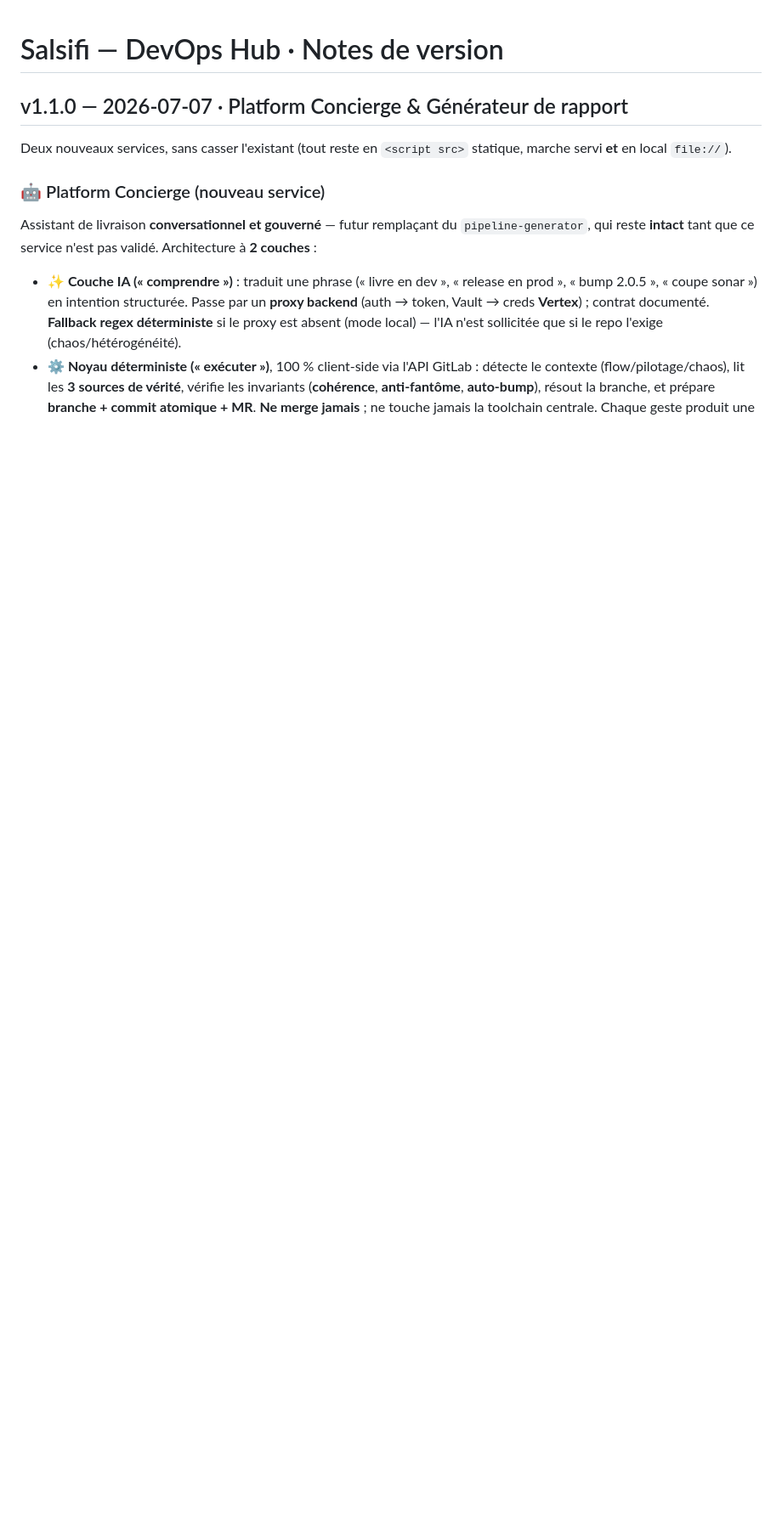
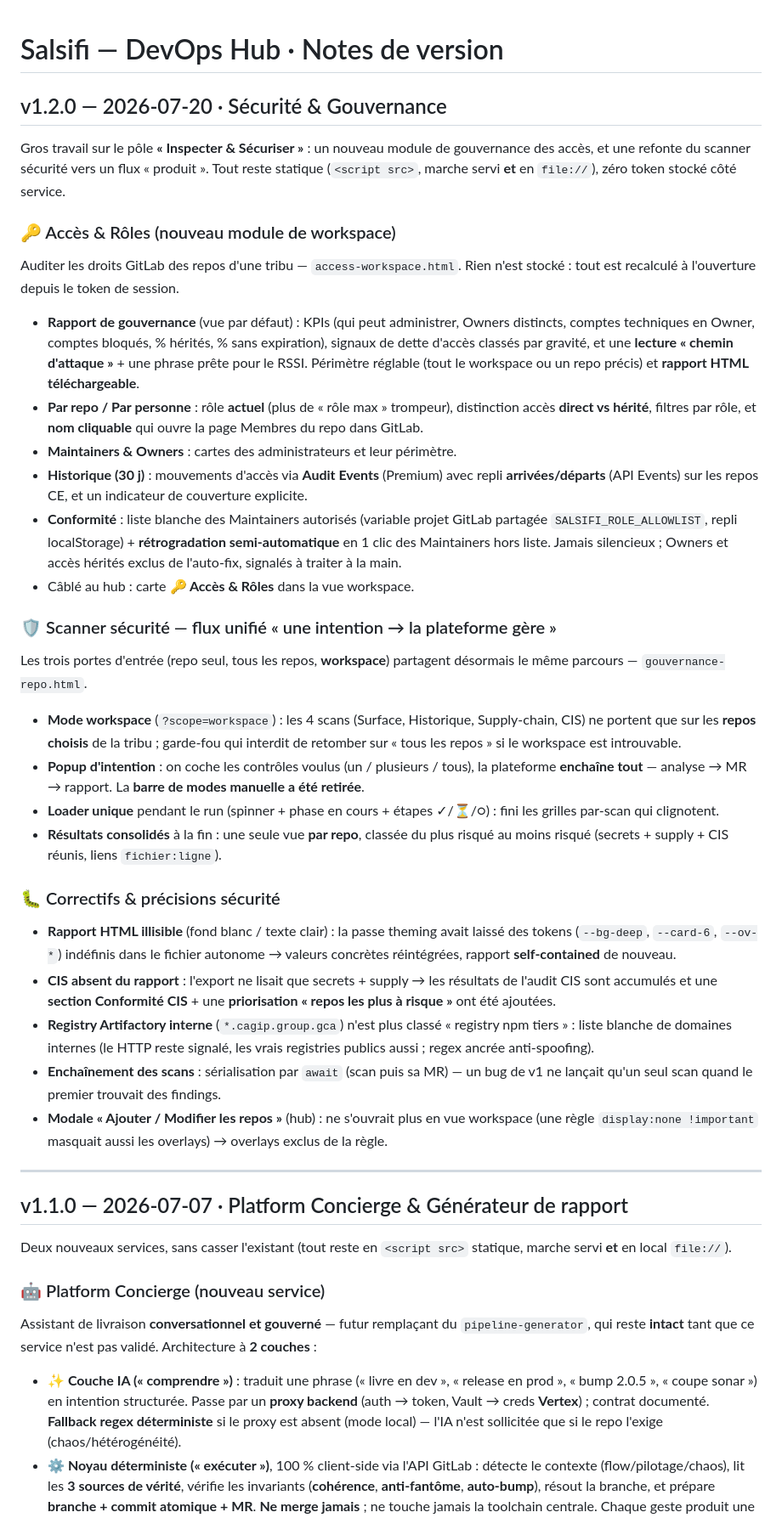
Before and after one commit to ivguenyp123/Salsifi, a Markdown page: RELEASE_NOTES.md, the part around the change. Shown at 85% size. Rendered like a GitHub page; blank space fills up the shorter version.

Commit message:
docs(release-notes): v1.2.0 — Sécurité & Gouvernance
Ajout de l'entrée v1.2.0 : module Accès & Rôles, flux unifié du scanner
sécurité (intention → loader → résultats consolidés par repo), mode
workspace, et les correctifs sécurité (rapport lisible + CIS, registry
interne, enchaînement des scans, modale repos).

Co-Authored-By: Claude Opus 4.8 <noreply@anthropic.com>
Claude-Session: https://claude.ai/code/session_01QeMMpjJDZXTB1YjEUnM3J1

```diff
--- a/RELEASE_NOTES.md
+++ b/RELEASE_NOTES.md
@@ -1,4 +1,69 @@
 # Salsifi — DevOps Hub · Notes de version
+
+## v1.2.0 — 2026-07-20 · Sécurité & Gouvernance
+
+Gros travail sur le pôle **« Inspecter & Sécuriser »** : un nouveau module de
+gouvernance des accès, et une refonte du scanner sécurité vers un flux
+« produit ». Tout reste statique (`<script src>`, marche servi **et** en
+`file://`), zéro token stocké côté service.
+
+### 🔑 Accès & Rôles (nouveau module de workspace)
+
+Auditer les droits GitLab des repos d'une tribu — `access-workspace.html`.
+Rien n'est stocké : tout est recalculé à l'ouverture depuis le token de session.
+
+- **Rapport de gouvernance** (vue par défaut) : KPIs (qui peut administrer,
+  Owners distincts, comptes techniques en Owner, comptes bloqués, % hérités,
+  % sans expiration), signaux de dette d'accès classés par gravité, et une
+  **lecture « chemin d'attaque »** + une phrase prête pour le RSSI. Périmètre
+  réglable (tout le workspace ou un repo précis) et **rapport HTML téléchargeable**.
+- **Par repo / Par personne** : rôle **actuel** (plus de « rôle max » trompeur),
+  distinction accès **direct vs hérité**, filtres par rôle, et **nom cliquable**
+  qui ouvre la page Membres du repo dans GitLab.
+- **Maintainers & Owners** : cartes des administrateurs et leur périmètre.
+- **Historique (30 j)** : mouvements d'accès via **Audit Events** (Premium) avec
+  repli **arrivées/départs** (API Events) sur les repos CE, et un indicateur de
+  couverture explicite.
+- **Conformité** : liste blanche des Maintainers autorisés (variable projet
+  GitLab partagée `SALSIFI_ROLE_ALLOWLIST`, repli localStorage) + **rétrogradation
+  semi-automatique** en 1 clic des Maintainers hors liste. Jamais silencieux ;
+  Owners et accès hérités exclus de l'auto-fix, signalés à traiter à la main.
+- Câblé au hub : carte **🔑 Accès & Rôles** dans la vue workspace.
+
+### 🛡️ Scanner sécurité — flux unifié « une intention → la plateforme gère »
+
+Les trois portes d'entrée (repo seul, tous les repos, **workspace**) partagent
+désormais le même parcours — `gouvernance-repo.html`.
+
+- **Mode workspace** (`?scope=workspace`) : les 4 scans (Surface, Historique,
+  Supply-chain, CIS) ne portent que sur les **repos choisis** de la tribu ; garde-fou
+  qui interdit de retomber sur « tous les repos » si le workspace est introuvable.
+- **Popup d'intention** : on coche les contrôles voulus (un / plusieurs / tous),
+  la plateforme **enchaîne tout** — analyse → MR → rapport. La **barre de modes
+  manuelle a été retirée**.
+- **Loader unique** pendant le run (spinner + phase en cours + étapes ✓/⏳/○) :
+  fini les grilles par-scan qui clignotent.
+- **Résultats consolidés** à la fin : une seule vue **par repo**, classée du plus
+  risqué au moins risqué (secrets + supply + CIS réunis, liens `fichier:ligne`).
+
+### 🐛 Correctifs & précisions sécurité
+
+- **Rapport HTML illisible** (fond blanc / texte clair) : la passe theming avait
+  laissé des tokens (`--bg-deep`, `--card-6`, `--ov-*`) indéfinis dans le fichier
+  autonome → valeurs concrètes réintégrées, rapport **self-contained** de nouveau.
+- **CIS absent du rapport** : l'export ne lisait que secrets + supply → les
+  résultats de l'audit CIS sont accumulés et une **section Conformité CIS** +
+  une **priorisation « repos les plus à risque »** ont été ajoutées.
+- **Registry Artifactory interne** (`*.cagip.group.gca`) n'est plus classé
+  « registry npm tiers » : liste blanche de domaines internes (le HTTP reste
+  signalé, les vrais registries publics aussi ; regex ancrée anti-spoofing).
+- **Enchaînement des scans** : sérialisation par `await` (scan puis sa MR) — un
+  bug de v1 ne lançait qu'un seul scan quand le premier trouvait des findings.
+- **Modale « Ajouter / Modifier les repos »** (hub) : ne s'ouvrait plus en vue
+  workspace (une règle `display:none !important` masquait aussi les overlays) →
+  overlays exclus de la règle.
+
+---
 
 ## v1.1.0 — 2026-07-07 · Platform Concierge & Générateur de rapport
 
```
